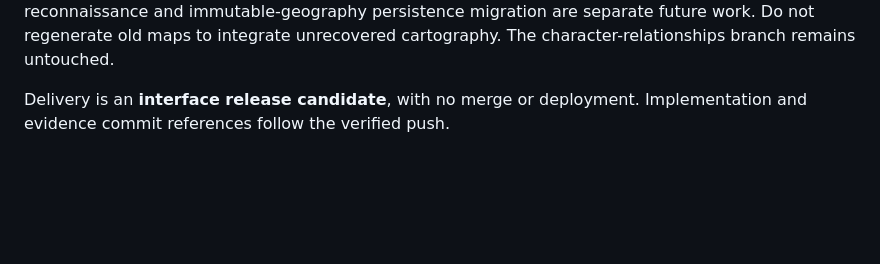
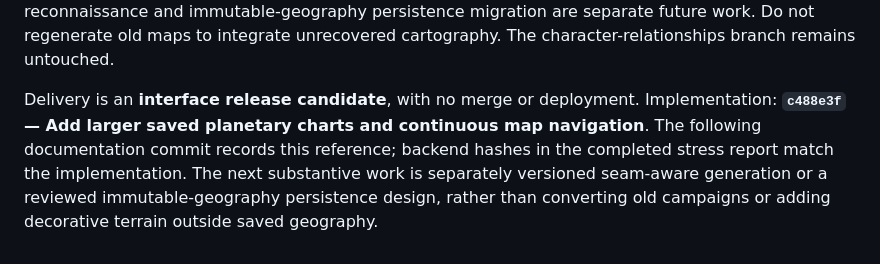
Before and after one commit to syouyoshino/HAMMER-WORLD, a Markdown page: docs/branches/map-generation.md, the part around the change. Rendered like a GitHub page; blank space fills up the shorter version.

Commit message:
Record verified continuous chart delivery and continuation

```diff
--- a/docs/branches/map-generation.md
+++ b/docs/branches/map-generation.md
@@ -214,4 +214,9 @@ are separate future work. Do not regenerate old maps to integrate unrecovered
 cartography. The character-relationships branch remains untouched.
 
 Delivery is an **interface release candidate**, with no merge or deployment.
-Implementation and evidence commit references follow the verified push.
+Implementation: **`c488e3f` — Add larger saved planetary charts and continuous
+map navigation**. The following documentation commit records this reference;
+backend hashes in the completed stress report match the implementation. The
+next substantive work is separately versioned seam-aware generation or a
+reviewed immutable-geography persistence design, rather than converting old
+campaigns or adding decorative terrain outside saved geography.
```
Also changed, not shown: docs/checkpoint.md (+1 -1 lines), docs/reviews/continuous-map.md (+3 -2 lines).
